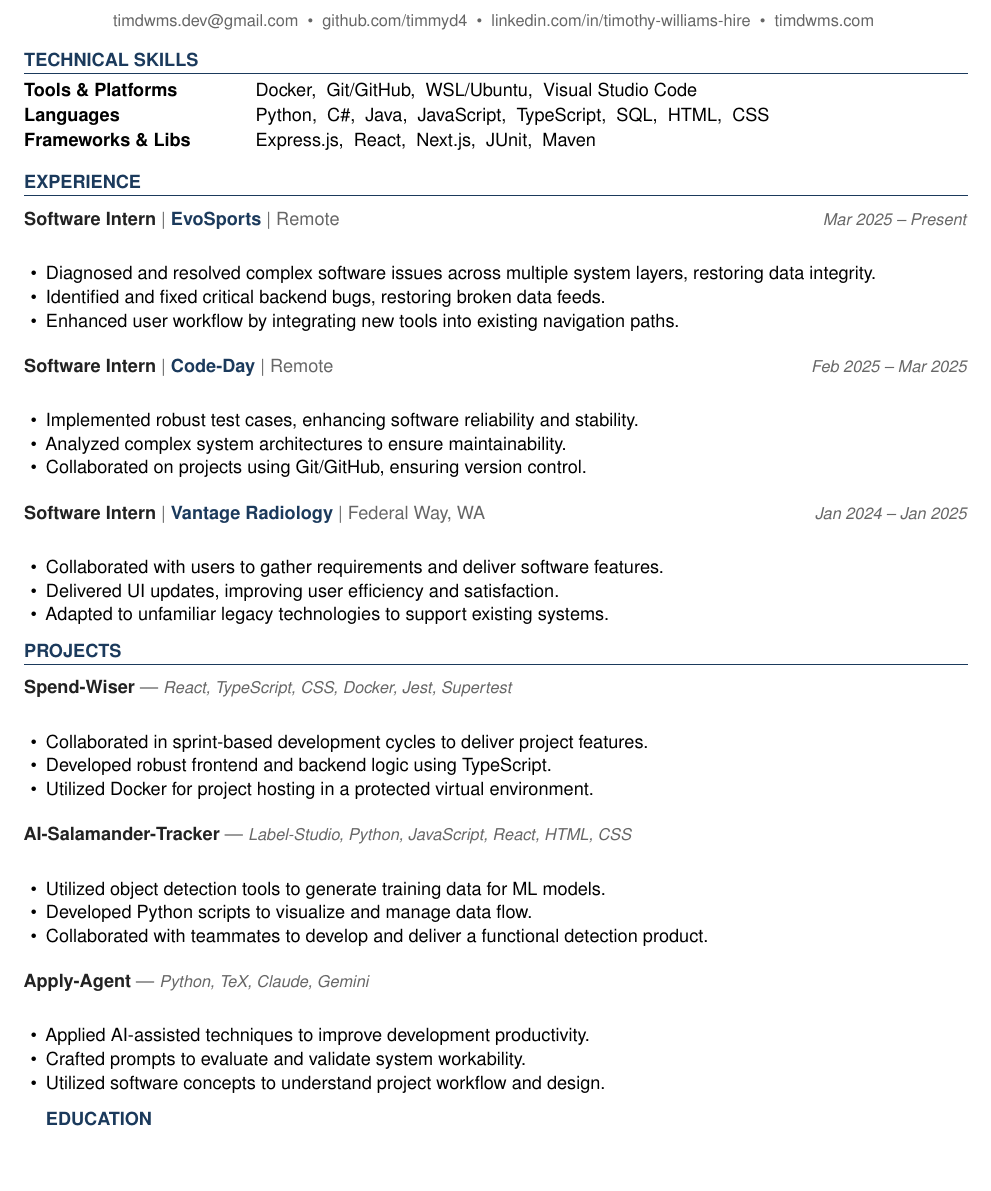
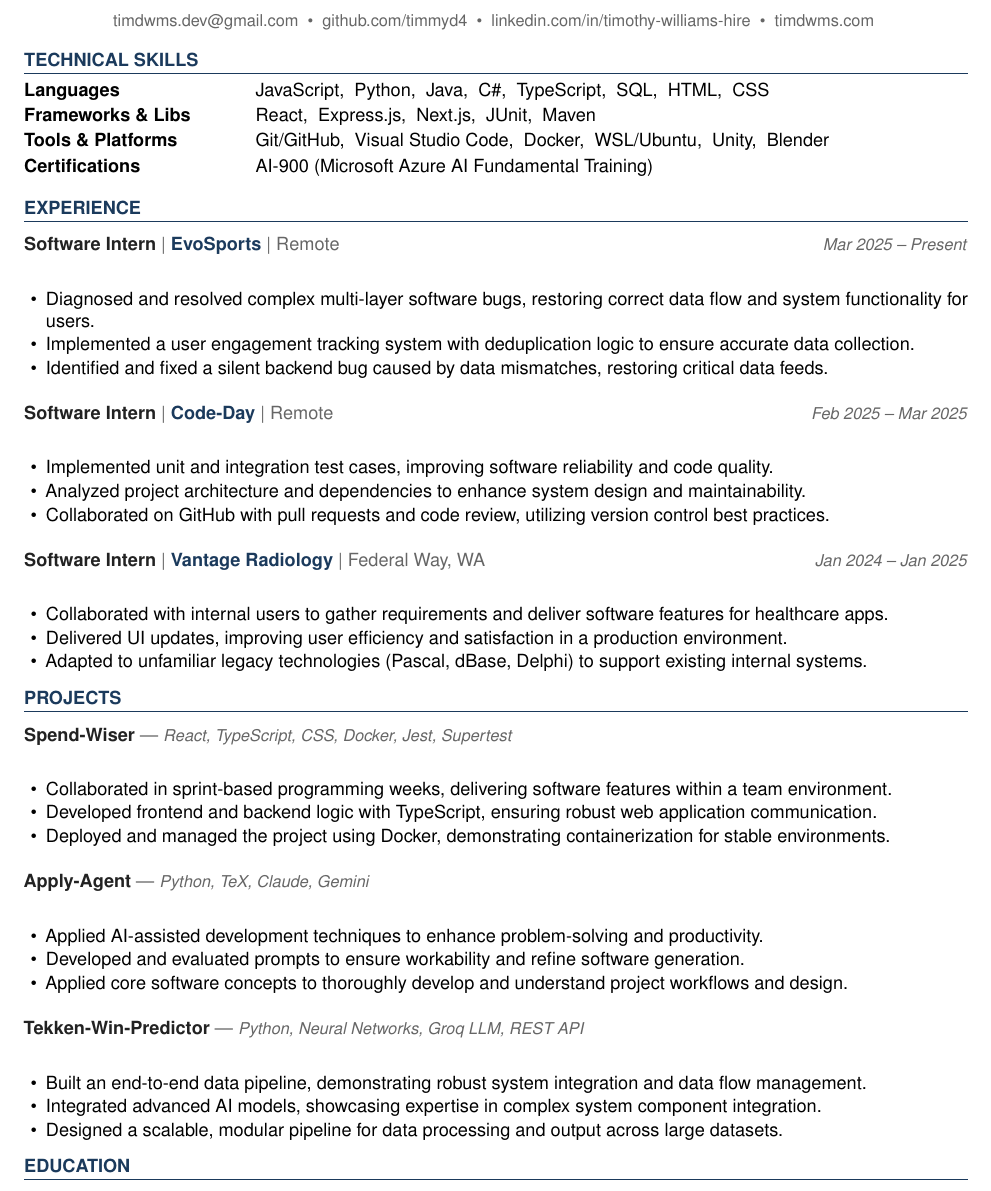
Before and after one commit to timmyd4/apply-agent, a LaTeX document (output/Tim_Williams_Sinclair_Digital_Associate_Software_Engineer_2026-07-18.tex): part of the page, cut so that both start at the same text, the shorter picture padded with empty space. Compiled offline with pdfLaTeX.

Commit message:
Sinclair Digital

```diff
--- a/output/Tim_Williams_Sinclair_Digital_Associate_Software_Engineer_2026-07-18.tex
+++ b/output/Tim_Williams_Sinclair_Digital_Associate_Software_Engineer_2026-07-18.tex
@@ -105,9 +102,10 @@
 \section{Technical Skills}
 
 \begin{tabular}{@{}p{1.6in} p{5.2in}@{}}
-  \skillrow{Tools \& Platforms}{Docker,\ \ Git/GitHub,\ \ WSL/Ubuntu,\ \ Visual Studio Code}
-  \skillrow{Languages}{Python,\ \ C\#,\ \ Java,\ \ JavaScript,\ \ TypeScript,\ \ SQL,\ \ HTML,\ \ CSS}
-  \skillrow{Frameworks \& Libs}{Express.js,\ \ React,\ \ Next.js,\ \ JUnit,\ \ Maven}
+  \skillrow{Languages}{JavaScript,\ \ Python,\ \ Java,\ \ C\#,\ \ TypeScript,\ \ SQL,\ \ HTML,\ \ CSS}
+  \skillrow{Frameworks \& Libs}{React,\ \ Express.js,\ \ Next.js,\ \ JUnit,\ \ Maven}
+  \skillrow{Tools \& Platforms}{Git/GitHub,\ \ Visual Studio Code,\ \ Docker,\ \ WSL/Ubuntu,\ \ Unity,\ \ Blender}
+  \skillrow{Certifications}{AI-900 (Microsoft Azure AI Fundamental Training)}
 \end{tabular}
 
 % ── EXPERIENCE ────────────────────────────────────────────────────────────────
@@ -115,23 +113,23 @@
 
 \jobhead{Software Intern}{EvoSports}{Remote}{Mar 2025 – Present}
 \begin{itemize}
-  \item Diagnosed and resolved complex software issues across multiple system layers, restoring data integrity.
-  \item Identified and fixed critical backend bugs, restoring broken data feeds.
-  \item Enhanced user workflow by integrating new tools into existing navigation paths.
+  \item Diagnosed and resolved complex multi-layer software bugs, restoring correct data flow and system functionality for users.
+  \item Implemented a user engagement tracking system with deduplication logic to ensure accurate data collection.
+  \item Identified and fixed a silent backend bug caused by data mismatches, restoring critical data feeds.
 \end{itemize}
 
 \jobhead{Software Intern}{Code-Day}{Remote}{Feb 2025 – Mar 2025}
 \begin{itemize}
-  \item Implemented robust test cases, enhancing software reliability and stability.
-  \item Analyzed complex system architectures to ensure maintainability.
-  \item Collaborated on projects using Git/GitHub, ensuring version control.
+  \item Implemented unit and integration test cases, improving software reliability and code quality.
+  \item Analyzed project architecture and dependencies to enhance system design and maintainability.
+  \item Collaborated on GitHub with pull requests and code review, utilizing version control best practices.
 \end{itemize}
 
 \jobhead{Software Intern}{Vantage Radiology}{Federal Way, WA}{Jan 2024 – Jan 2025}
 \begin{itemize}
-  \item Collaborated with users to gather requirements and deliver software features.
-  \item Delivered UI updates, improving user efficiency and satisfaction.
-  \item Adapted to unfamiliar legacy technologies to support existing systems.
+  \item Collaborated with internal users to gather requirements and deliver software features for healthcare apps.
+  \item Delivered UI updates, improving user efficiency and satisfaction in a production environment.
+  \item Adapted to unfamiliar legacy technologies (Pascal, dBase, Delphi) to support existing internal systems.
 \end{itemize}
 
 % ── PROJECTS ──────────────────────────────────────────────────────────────────
@@ -139,24 +137,24 @@
 
 \projhead{Spend-Wiser}{https://github.com/JesseChum/w26-sdev372-spendwiser-finance-tracker}{React, TypeScript, CSS, Docker, Jest, Supertest}
 \begin{itemize}
-  \item Collaborated in sprint-based development cycles to deliver project features.
-  \item Developed robust frontend and backend logic using TypeScript.
-  \item Utilized Docker for project hosting in a protected virtual environment.
-\end{itemize}
-
-\projhead{AI-Salamander-Tracker}{https://github.com/xavierb117/Salamander-Tracker-YOLO}{Label-Studio, Python, JavaScript, React, HTML, CSS}
-\begin{itemize}
-  \item Utilized object detection tools to generate training data for ML models.
-  \item Developed Python scripts to visualize and manage data flow.
-  \item Collaborated with teammates to develop and deliver a functional detection product.
+  \item Collaborated in sprint-based programming weeks, delivering software features within a team environment.
+  \item Developed frontend and backend logic with TypeScript, ensuring robust web application communication.
+  \item Deployed and managed the project using Docker, demonstrating containerization for stable environments.
 \end{itemize}
 
 \projhead{Apply-Agent}{https://github.com/timmyd4/apply-agent}{Python, TeX, Claude, Gemini}
 \begin{itemize}
-  \item Applied AI-assisted techniques to improve development productivity.
-  \item Crafted prompts to evaluate and validate system workability.
-  \item Utilized software concepts to understand project workflow and design.
-\end{itemize>
+  \item Applied AI-assisted development techniques to enhance problem-solving and productivity.
+  \item Developed and evaluated prompts to ensure workability and refine software generation.
+  \item Applied core software concepts to thoroughly develop and understand project workflows and design.
+\end{itemize}
+
+\projhead{Tekken-Win-Predictor}{}{Python, Neural Networks, Groq LLM, REST API}
+\begin{itemize}
+  \item Built an end-to-end data pipeline, demonstrating robust system integration and data flow management.
+  \item Integrated advanced AI models, showcasing expertise in complex system component integration.
+  \item Designed a scalable, modular pipeline for data processing and output across large datasets.
+\end{itemize}
 
 % ── EDUCATION ─────────────────────────────────────────────────────────────────
 \section{Education}
```
Also changed, not shown: output/Tim_Williams_Sinclair_Digital_Associate_Software_Engineer_CoverLetter_2026-07-18.tex (+1 -1 lines), output/Tim_Williams_Sinclair_Digital_Associate_Software_Engineer_2026-07-18.tex (3 more changed lines).
